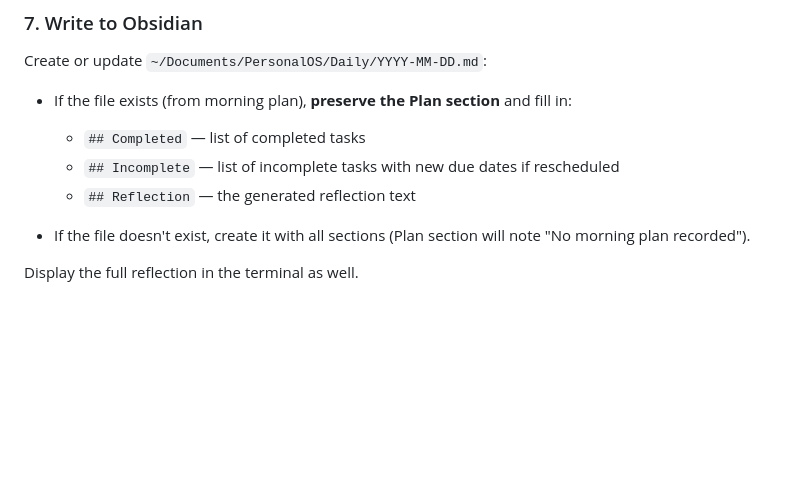
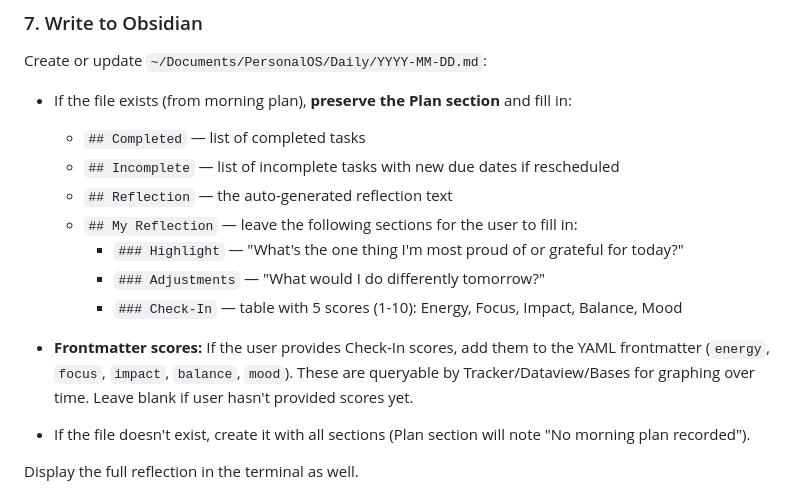
Before and after one commit to MrRahman/personal-os, a Markdown page: .claude/skills/reflect.md, the part around the change. Rendered like a GitHub page; blank space fills up the shorter version.

Commit message:
feat: add personal reflection format with Check-In scores + fix attendee handling
- reflect.md: add My Reflection section (Highlight, Adjustments, Check-In
  scores 1-10 for Energy/Focus/Impact/Balance/Mood). Scores go in YAML
  frontmatter for graphing via Tracker/Dataview/Bases.
- Daily Note template: updated with frontmatter score fields + My Reflection
- Memory: meeting notes must pull ALL attendees from Google Calendar invites

Co-Authored-By: Claude Opus 4.6 (1M context) <noreply@anthropic.com>

```diff
--- a/.claude/skills/reflect.md
+++ b/.claude/skills/reflect.md
@@ -92,7 +92,13 @@ Create or update `~/Documents/PersonalOS/Daily/YYYY-MM-DD.md`:
 - If the file exists (from morning plan), **preserve the Plan section** and fill in:
   - `## Completed` — list of completed tasks
   - `## Incomplete` — list of incomplete tasks with new due dates if rescheduled
-  - `## Reflection` — the generated reflection text
+  - `## Reflection` — the auto-generated reflection text
+  - `## My Reflection` — leave the following sections for the user to fill in:
+    - `### Highlight` — "What's the one thing I'm most proud of or grateful for today?"
+    - `### Adjustments` — "What would I do differently tomorrow?"
+    - `### Check-In` — table with 5 scores (1-10): Energy, Focus, Impact, Balance, Mood
+
+- **Frontmatter scores:** If the user provides Check-In scores, add them to the YAML frontmatter (`energy`, `focus`, `impact`, `balance`, `mood`). These are queryable by Tracker/Dataview/Bases for graphing over time. Leave blank if user hasn't provided scores yet.
 
 - If the file doesn't exist, create it with all sections (Plan section will note "No morning plan recorded").
 
```
